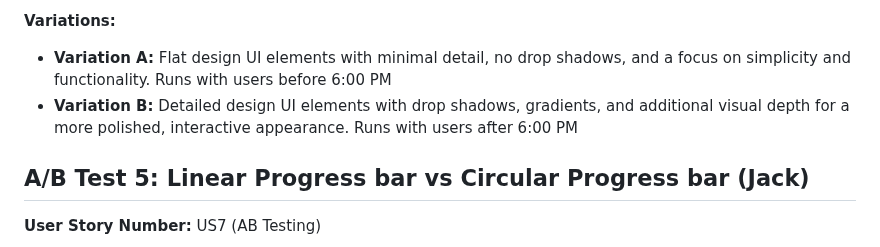
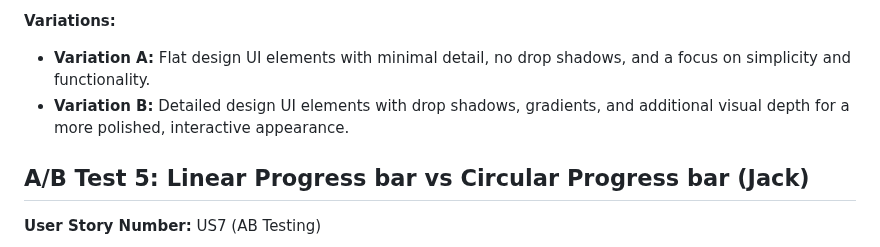
Before and after one commit to jacknystrom/Penny-planner, a Markdown page: ABTEST.md, the part around the change. Rendered like a GitHub page.

```diff
--- a/ABTEST.md
+++ b/ABTEST.md
@@ -105,8 +105,8 @@ Deciding between a flat design and a detailed design with added depth is challen
 - HEART Metrics: Use Google Analytics, Firebase, or Mixpanel to monitor engagement, session duration, conversion rate, and bounce rate. These metrics will help assess which design approach best supports usability and user interaction.
 
 **Variations:**
-- **Variation A:** Flat design UI elements with minimal detail, no drop shadows, and a focus on simplicity and functionality. Runs with users before 6:00 PM
-- **Variation B:** Detailed design UI elements with drop shadows, gradients, and additional visual depth for a more polished, interactive appearance. Runs with users after 6:00 PM
+- **Variation A:** Flat design UI elements with minimal detail, no drop shadows, and a focus on simplicity and functionality.
+- **Variation B:** Detailed design UI elements with drop shadows, gradients, and additional visual depth for a more polished, interactive appearance.
 
 ## A/B Test 5: Linear Progress bar vs Circular Progress bar (Jack)
 **User Story Number:** US7 (AB Testing)
```
